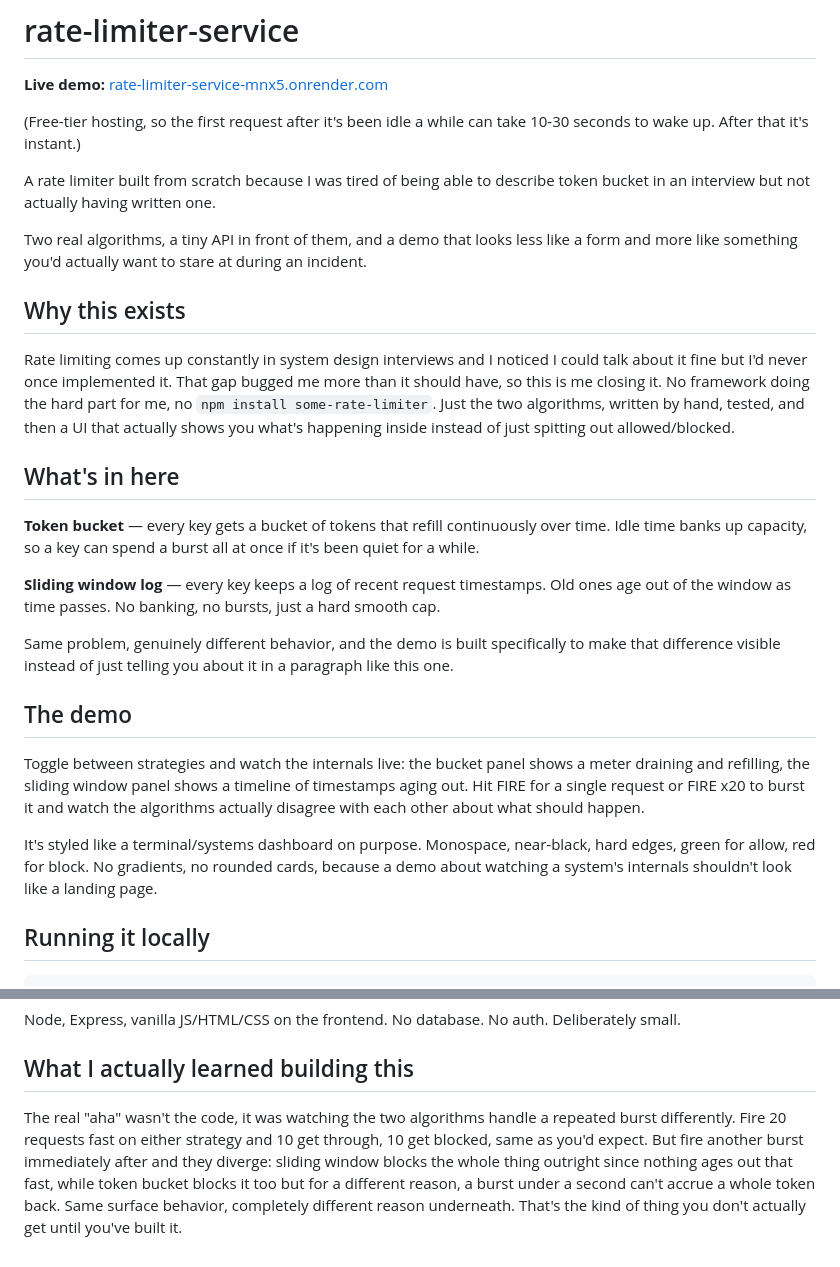
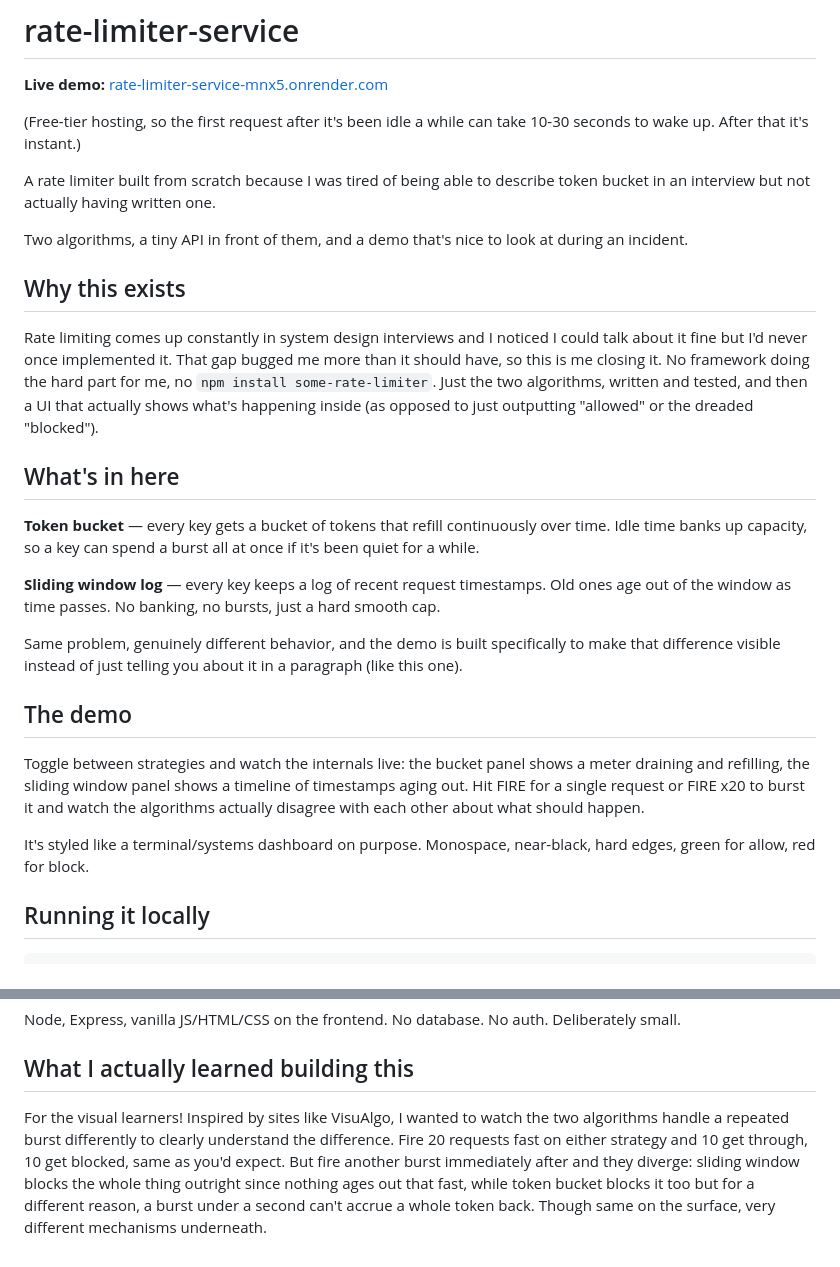
Before and after one commit to ibrahimboudaoud/rate-limiter-service, a Markdown page: README.md, 2 parts joined by grey strips. GitHub-like rendering.

```diff
--- a/README.md
+++ b/README.md
@@ -6,11 +6,11 @@
 
 A rate limiter built from scratch because I was tired of being able to describe token bucket in an interview but not actually having written one.
 
-Two real algorithms, a tiny API in front of them, and a demo that looks less like a form and more like something you'd actually want to stare at during an incident.
+Two algorithms, a tiny API in front of them, and a demo that's nice to look at during an incident.
 
 ## Why this exists
 
-Rate limiting comes up constantly in system design interviews and I noticed I could talk about it fine but I'd never once implemented it. That gap bugged me more than it should have, so this is me closing it. No framework doing the hard part for me, no `npm install some-rate-limiter`. Just the two algorithms, written by hand, tested, and then a UI that actually shows you what's happening inside instead of just spitting out allowed/blocked.
+Rate limiting comes up constantly in system design interviews and I noticed I could talk about it fine but I'd never once implemented it. That gap bugged me more than it should have, so this is me closing it. No framework doing the hard part for me, no `npm install some-rate-limiter`. Just the two algorithms, written and tested, and then a UI that actually shows what's happening inside (as opposed to just outputting "allowed" or the dreaded "blocked").
 
 ## What's in here
 
@@ -18,13 +18,13 @@ Rate limiting comes up constantly in system design interviews and I noticed I co
 
 **Sliding window log** — every key keeps a log of recent request timestamps. Old ones age out of the window as time passes. No banking, no bursts, just a hard smooth cap.
 
-Same problem, genuinely different behavior, and the demo is built specifically to make that difference visible instead of just telling you about it in a paragraph like this one.
+Same problem, genuinely different behavior, and the demo is built specifically to make that difference visible instead of just telling you about it in a paragraph (like this one).
 
 ## The demo
 
 Toggle between strategies and watch the internals live: the bucket panel shows a meter draining and refilling, the sliding window panel shows a timeline of timestamps aging out. Hit FIRE for a single request or FIRE x20 to burst it and watch the algorithms actually disagree with each other about what should happen.
 
-It's styled like a terminal/systems dashboard on purpose. Monospace, near-black, hard edges, green for allow, red for block. No gradients, no rounded cards, because a demo about watching a system's internals shouldn't look like a landing page.
+It's styled like a terminal/systems dashboard on purpose. Monospace, near-black, hard edges, green for allow, red for block.
 
 ## Running it locally
 
@@ -57,4 +57,4 @@ Node, Express, vanilla JS/HTML/CSS on the frontend. No database. No auth. Delibe
 
 ## What I actually learned building this
 
-The real "aha" wasn't the code, it was watching the two algorithms handle a repeated burst differently. Fire 20 requests fast on either strategy and 10 get through, 10 get blocked, same as you'd expect. But fire another burst immediately after and they diverge: sliding window blocks the whole thing outright since nothing ages out that fast, while token bucket blocks it too but for a different reason, a burst under a second can't accrue a whole token back. Same surface behavior, completely different reason underneath. That's the kind of thing you don't actually get until you've built it.
+For the visual learners! Inspired by sites like VisuAlgo, I wanted to watch the two algorithms handle a repeated burst differently to clearly understand the difference. Fire 20 requests fast on either strategy and 10 get through, 10 get blocked, same as you'd expect. But fire another burst immediately after and they diverge: sliding window blocks the whole thing outright since nothing ages out that fast, while token bucket blocks it too but for a different reason, a burst under a second can't accrue a whole token back. Though same on the surface, very different mechanisms underneath.
```
